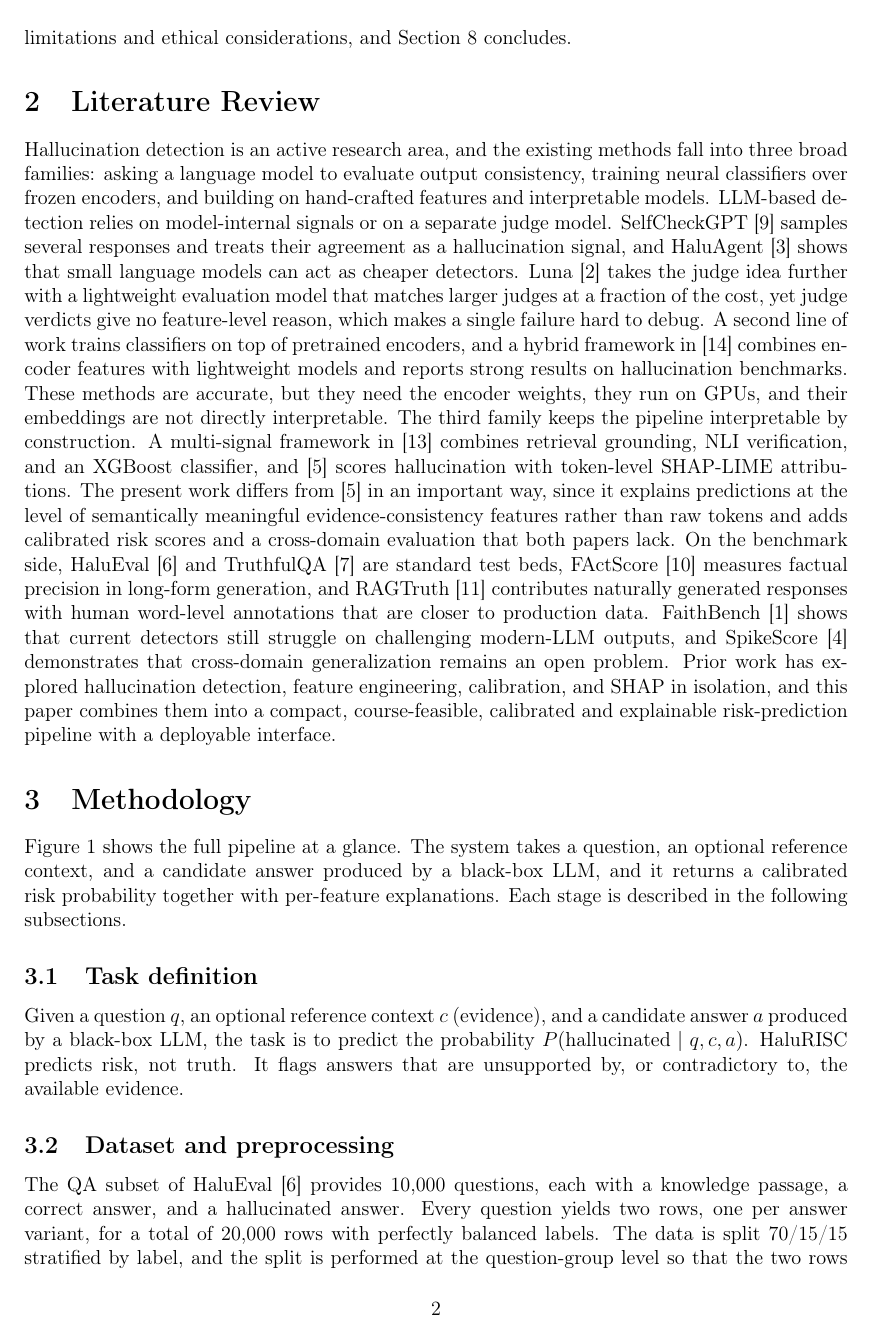
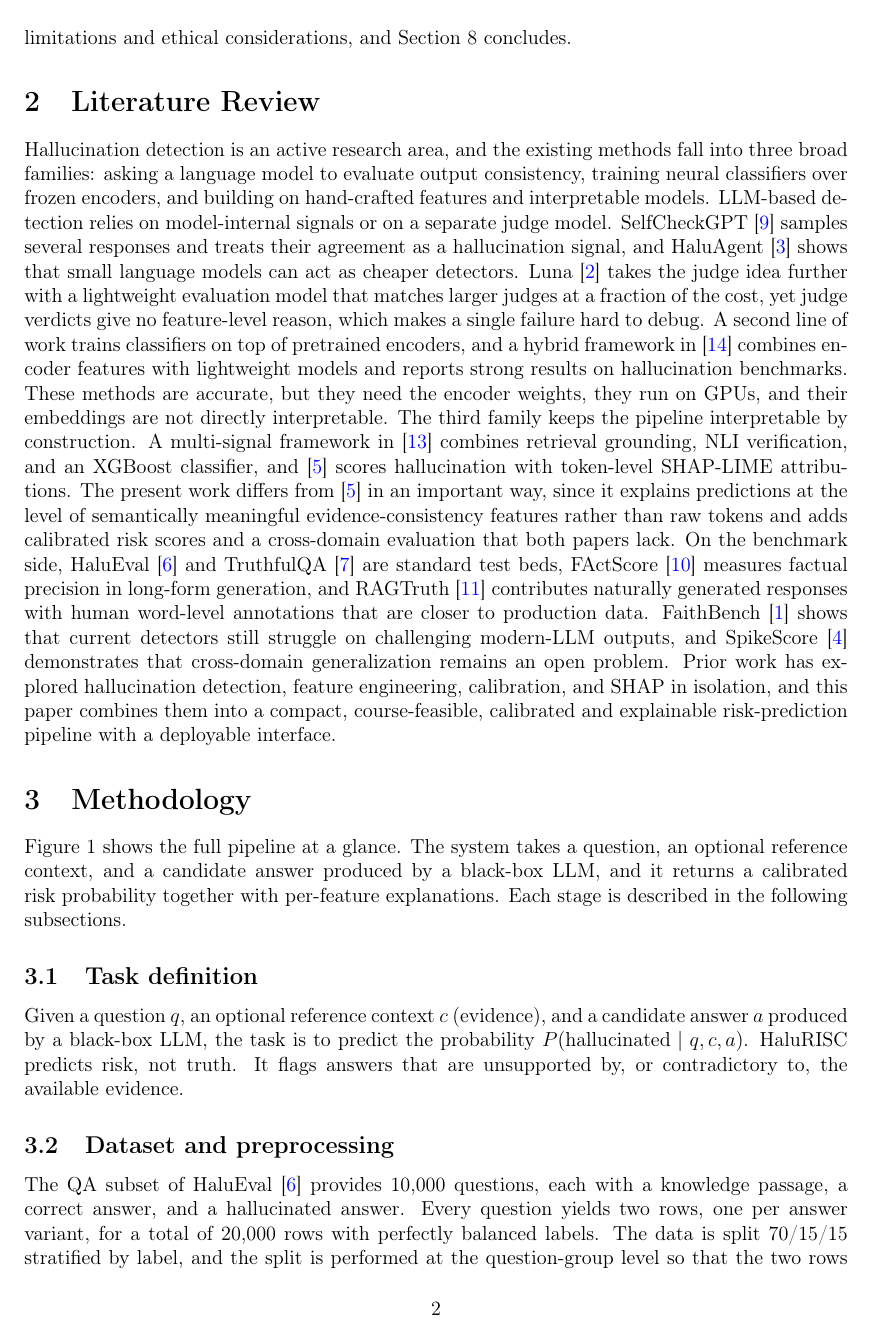
Before and after one commit to Atik203/HaluRISC, a LaTeX paper (report/paper.tex): page 3 of 15. Compiled offline with pdfLaTeX.

Commit message:
paper: enable hyperref so citation numbers link to the reference list

```diff
--- a/report/paper.tex
+++ b/report/paper.tex
@@ -43,6 +43,10 @@
 \sloppy
 \captionsetup{font=small,labelfont=bf}
 
+% Clickable cross-references and citations (load after all other packages).
+% blue cite numbers link to the reference list, black internal links.
+\usepackage[colorlinks=true, linkcolor=black, citecolor=blue, urlcolor=blue]{hyperref}
+
 \graphicspath{{../artifacts/figures/}{./figures/}{./screenshots/}}
 
 % University logo (renders only if an image file is present)
```
